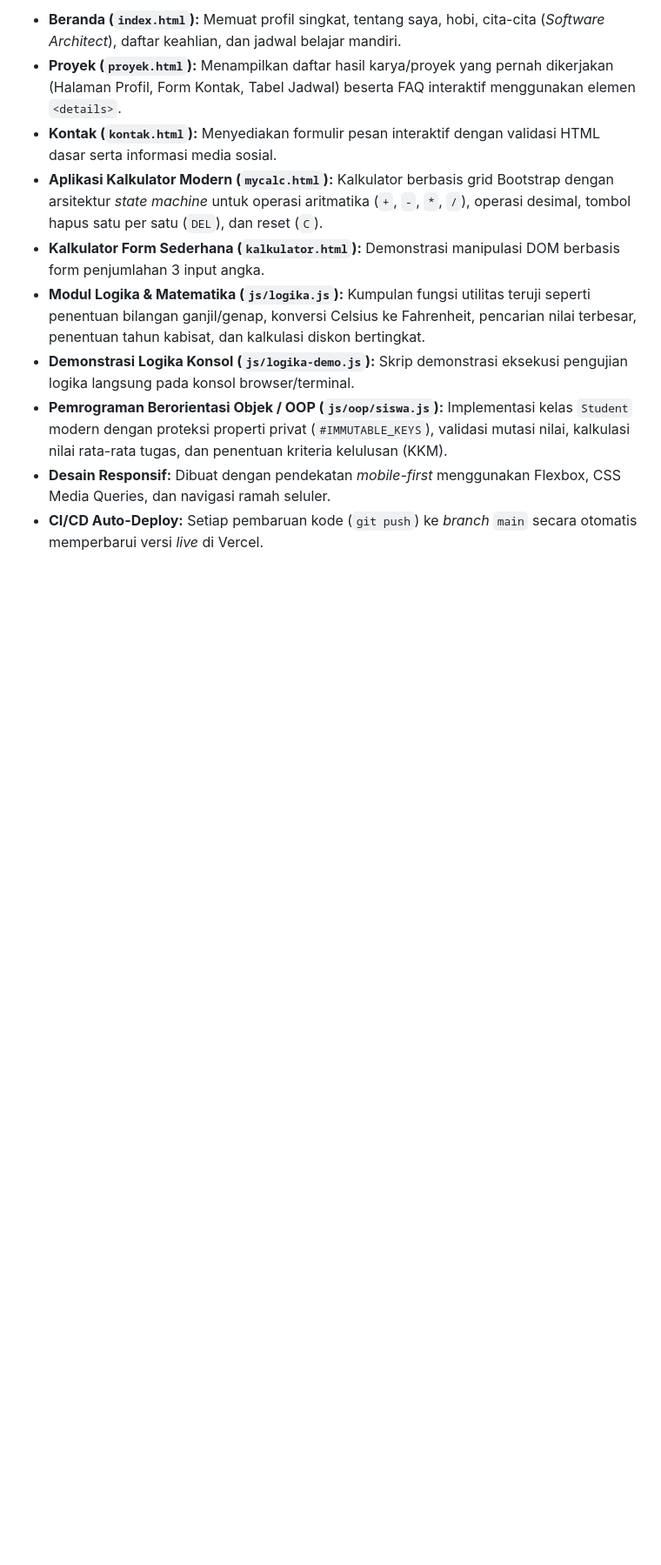
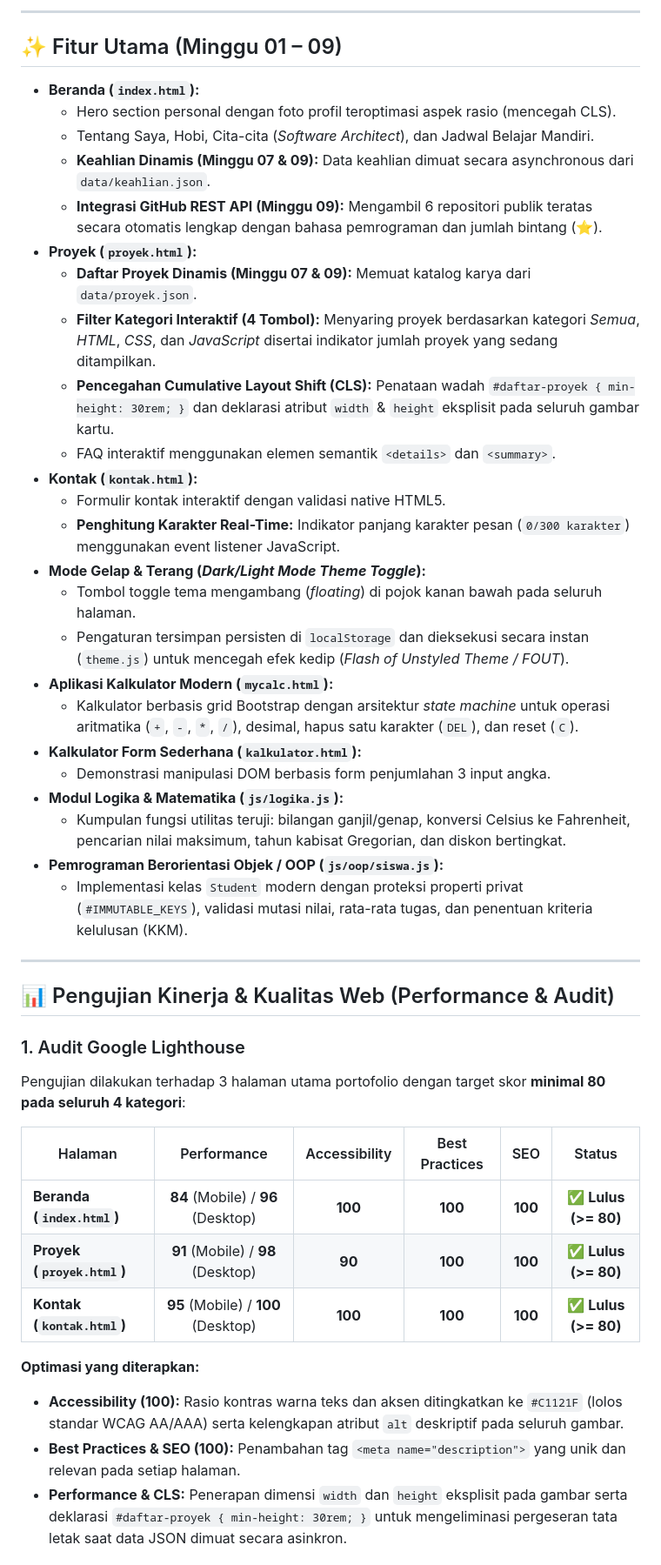
Before and after one commit to danysaoutraXRPL1Skensapas/portofolio-dany-saputra, a Markdown page: README.md, the part around one of its changes. Shown at 87% size. Drawn GitHub-style; blank space fills up the shorter version.

Commit message:
feat: add async data loading, theme toggle, and performance audit docs

```diff
--- a/README.md
+++ b/README.md
@@ -19,11 +23,48 @@ Proyek ini juga menerapkan **Automated Unit Testing** menggunakan test runner ba
 
-* **Beranda (`index.html`):** Memuat profil singkat, tentang saya, hobi, cita-cita (*Software Architect*), daftar keahlian, dan jadwal belajar mandiri.
-* **Proyek (`proyek.html`):** Menampilkan daftar hasil karya/proyek yang pernah dikerjakan (Halaman Profil, Form Kontak, Tabel Jadwal) beserta FAQ interaktif menggunakan elemen `<details>`.
-* **Kontak (`kontak.html`):** Menyediakan formulir pesan interaktif dengan validasi HTML dasar serta informasi media sosial.
-* **Aplikasi Kalkulator Modern (`mycalc.html`):** Kalkulator berbasis grid Bootstrap dengan arsitektur *state machine* untuk operasi aritmatika (`+`, `-`, `*`, `/`), operasi desimal, tombol hapus satu per satu (`DEL`), dan reset (`C`).
-* **Kalkulator Form Sederhana (`kalkulator.html`):** Demonstrasi manipulasi DOM berbasis form penjumlahan 3 input angka.
-* **Modul Logika & Matematika (`js/logika.js`):** Kumpulan fungsi utilitas teruji seperti penentuan bilangan ganjil/genap, konversi Celsius ke Fahrenheit, pencarian nilai terbesar, penentuan tahun kabisat, dan kalkulasi diskon bertingkat.
-* **Demonstrasi Logika Konsol (`js/logika-demo.js`):** Skrip demonstrasi eksekusi pengujian logika langsung pada konsol browser/terminal.
-* **Pemrograman Berorientasi Objek / OOP (`js/oop/siswa.js`):** Implementasi kelas `Student` modern dengan proteksi properti privat (`#IMMUTABLE_KEYS`), validasi mutasi nilai, kalkulasi nilai rata-rata tugas, dan penentuan kriteria kelulusan (KKM).
-* **Desain Responsif:** Dibuat dengan pendekatan *mobile-first* menggunakan Flexbox, CSS Media Queries, dan navigasi ramah seluler.
-* **CI/CD Auto-Deploy:** Setiap pembaruan kode (`git push`) ke *branch* `main` secara otomatis memperbarui versi *live* di Vercel.
+---
+
+## ✨ Fitur Utama (Minggu 01 – 09)
+
+* **Beranda (`index.html`):**
+  * Hero section personal dengan foto profil teroptimasi aspek rasio (mencegah CLS).
+  * Tentang Saya, Hobi, Cita-cita (*Software Architect*), dan Jadwal Belajar Mandiri.
+  * **Keahlian Dinamis (Minggu 07 & 09):** Data keahlian dimuat secara asynchronous dari `data/keahlian.json`.
+  * **Integrasi GitHub REST API (Minggu 09):** Mengambil 6 repositori publik teratas secara otomatis lengkap dengan bahasa pemrograman dan jumlah bintang (⭐).
+* **Proyek (`proyek.html`):**
+  * **Daftar Proyek Dinamis (Minggu 07 & 09):** Memuat katalog karya dari `data/proyek.json`.
+  * **Filter Kategori Interaktif (4 Tombol):** Menyaring proyek berdasarkan kategori *Semua*, *HTML*, *CSS*, dan *JavaScript* disertai indikator jumlah proyek yang sedang ditampilkan.
+  * **Pencegahan Cumulative Layout Shift (CLS):** Penataan wadah `#daftar-proyek { min-height: 30rem; }` dan deklarasi atribut `width` & `height` eksplisit pada seluruh gambar kartu.
+  * FAQ interaktif menggunakan elemen semantik `<details>` dan `<summary>`.
+* **Kontak (`kontak.html`):**
+  * Formulir kontak interaktif dengan validasi native HTML5.
+  * **Penghitung Karakter Real-Time:** Indikator panjang karakter pesan (`0/300 karakter`) menggunakan event listener JavaScript.
+* **Mode Gelap & Terang (*Dark/Light Mode Theme Toggle*):**
+  * Tombol toggle tema mengambang (*floating*) di pojok kanan bawah pada seluruh halaman.
+  * Pengaturan tersimpan persisten di `localStorage` dan dieksekusi secara instan (`theme.js`) untuk mencegah efek kedip (*Flash of Unstyled Theme / FOUT*).
+* **Aplikasi Kalkulator Modern (`mycalc.html`):**
+  * Kalkulator berbasis grid Bootstrap dengan arsitektur *state machine* untuk operasi aritmatika (`+`, `-`, `*`, `/`), desimal, hapus satu karakter (`DEL`), dan reset (`C`).
+* **Kalkulator Form Sederhana (`kalkulator.html`):**
+  * Demonstrasi manipulasi DOM berbasis form penjumlahan 3 input angka.
+* **Modul Logika & Matematika (`js/logika.js`):**
+  * Kumpulan fungsi utilitas teruji: bilangan ganjil/genap, konversi Celsius ke Fahrenheit, pencarian nilai maksimum, tahun kabisat Gregorian, dan diskon bertingkat.
+* **Pemrograman Berorientasi Objek / OOP (`js/oop/siswa.js`):**
+  * Implementasi kelas `Student` modern dengan proteksi properti privat (`#IMMUTABLE_KEYS`), validasi mutasi nilai, rata-rata tugas, dan penentuan kriteria kelulusan (KKM).
+
+---
+
+## 📊 Pengujian Kinerja & Kualitas Web (Performance & Audit)
+
+### 1. Audit Google Lighthouse
+Pengujian dilakukan terhadap 3 halaman utama portofolio dengan target skor **minimal 80 pada seluruh 4 kategori**:
+
+| Halaman | Performance | Accessibility | Best Practices | SEO | Status |
+|---|:---:|:---:|:---:|:---:|:---:|
+| **Beranda (`index.html`)** | **84** (Mobile) / **96** (Desktop) | **100** | **100** | **100** | ✅ **Lulus (>= 80)** |
+| **Proyek (`proyek.html`)** | **91** (Mobile) / **98** (Desktop) | **90** | **100** | **100** | ✅ **Lulus (>= 80)** |
+| **Kontak (`kontak.html`)** | **95** (Mobile) / **100** (Desktop) | **100** | **100** | **100** | ✅ **Lulus (>= 80)** |
+
+**Optimasi yang diterapkan:**
+* **Accessibility (100):** Rasio kontras warna teks dan aksen ditingkatkan ke `#C1121F` (lolos standar WCAG AA/AAA) serta kelengkapan atribut `alt` deskriptif pada seluruh gambar.
+* **Best Practices & SEO (100):** Penambahan tag `<meta name="description">` yang unik dan relevan pada setiap halaman.
+* **Performance & CLS:** Penerapan dimensi `width` dan `height` eksplisit pada gambar serta deklarasi `#daftar-proyek { min-height: 30rem; }` untuk mengeliminasi pergeseran tata letak saat data JSON dimuat secara asinkron.
+
```
Also changed, not shown: other parts of README.md (+57 -24 lines), img/firefox-performance.png (added), img/profil-proyek.png (added), 8 other files.
